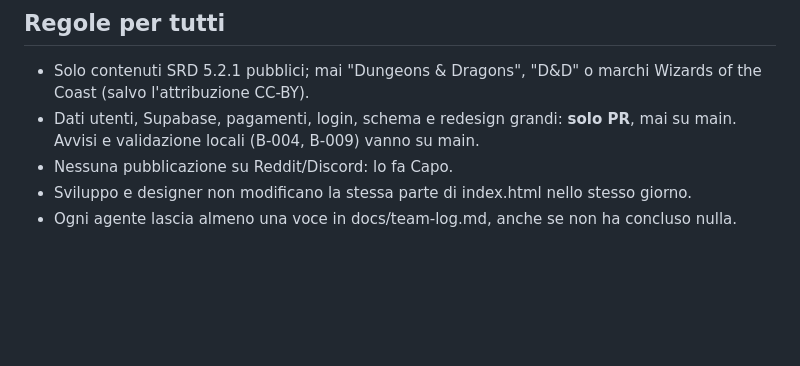
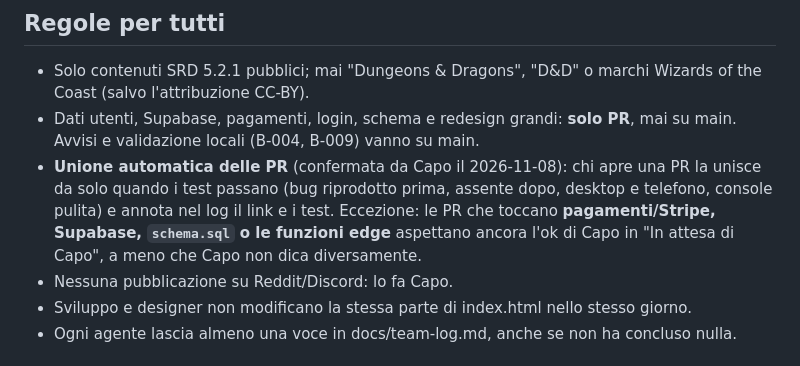
Before and after one commit to HighBrewDev/Grimoire-Of-Heroes, a Markdown page: docs/team-plan.md, the part around the change. GitHub-like rendering; blank space fills up the shorter version.

Commit message:
Team rule: merge PRs once tests pass, except payments and Supabase
Co-Authored-By: Claude Opus 5.5 <noreply@anthropic.com>
Claude-Session: https://claude.ai/code/session_01YUKSJB31vrXmc5YPfxSWxF

```diff
--- a/docs/team-plan.md
+++ b/docs/team-plan.md
@@ -33,6 +33,7 @@
 ## Regole per tutti
 - Solo contenuti SRD 5.2.1 pubblici; mai "Dungeons & Dragons", "D&D" o marchi Wizards of the Coast (salvo l'attribuzione CC-BY).
 - Dati utenti, Supabase, pagamenti, login, schema e redesign grandi: **solo PR**, mai su main. Avvisi e validazione locali (B-004, B-009) vanno su main.
+- **Unione automatica delle PR** (confermata da Capo il 2026-11-08): chi apre una PR la unisce da solo quando i test passano (bug riprodotto prima, assente dopo, desktop e telefono, console pulita) e annota nel log il link e i test. Eccezione: le PR che toccano **pagamenti/Stripe, Supabase, `schema.sql` o le funzioni edge** aspettano ancora l'ok di Capo in "In attesa di Capo", a meno che Capo non dica diversamente.
 - Nessuna pubblicazione su Reddit/Discord: lo fa Capo.
 - Sviluppo e designer non modificano la stessa parte di index.html nello stesso giorno.
 - Ogni agente lascia almeno una voce in docs/team-log.md, anche se non ha concluso nulla.
```
